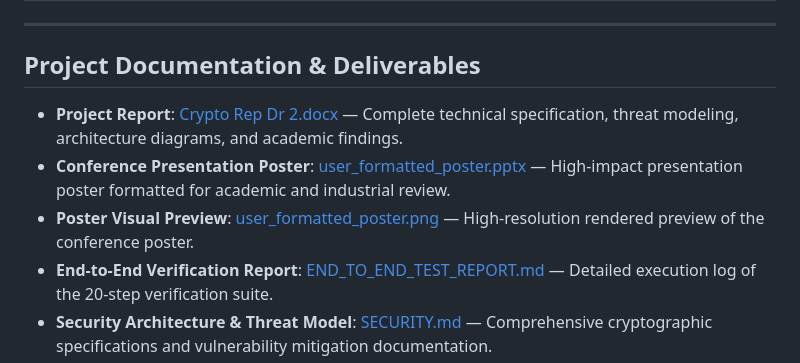
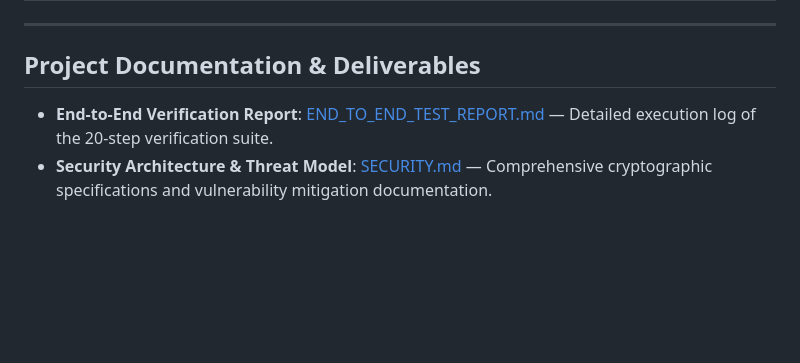
Before and after one commit to Khushidx/VAULT-PAY-a-secure-digital-wallet, a Markdown page: README.md, the part around the change. GitHub-like rendering; blank space fills up the shorter version.

```diff
--- a/README.md
+++ b/README.md
@@ -373,9 +373,7 @@ python scripts/verify_e2e_live.py
 
 ## Project Documentation & Deliverables
 
-- **Project Report**: [Crypto Rep Dr 2.docx](Crypto%20Rep%20Dr%202.docx) — Complete technical specification, threat modeling, architecture diagrams, and academic findings.
-- **Conference Presentation Poster**: [user_formatted_poster.pptx](user_formatted_poster.pptx) — High-impact presentation poster formatted for academic and industrial review.
-- **Poster Visual Preview**: [user_formatted_poster.png](user_formatted_poster.png) — High-resolution rendered preview of the conference poster.
+
 - **End-to-End Verification Report**: [END_TO_END_TEST_REPORT.md](END_TO_END_TEST_REPORT.md) — Detailed execution log of the 20-step verification suite.
 - **Security Architecture & Threat Model**: [SECURITY.md](SECURITY.md) — Comprehensive cryptographic specifications and vulnerability mitigation documentation.
 - **Project Roadmap & Implementation Plan**: [PROJECT_PLAN.md](PROJECT_PLAN.md) — Milestone tracking and engineering deliverables.
```
